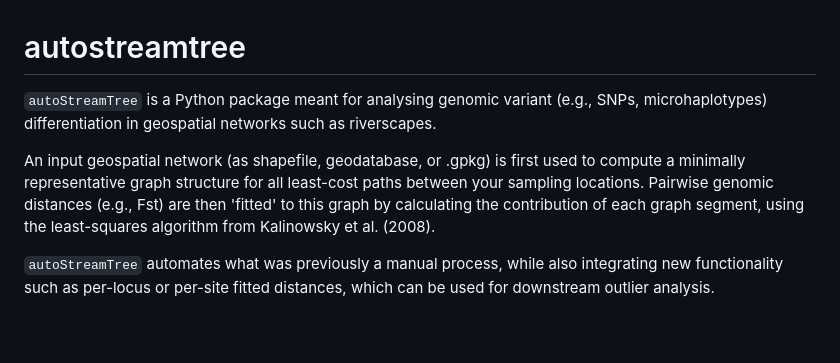
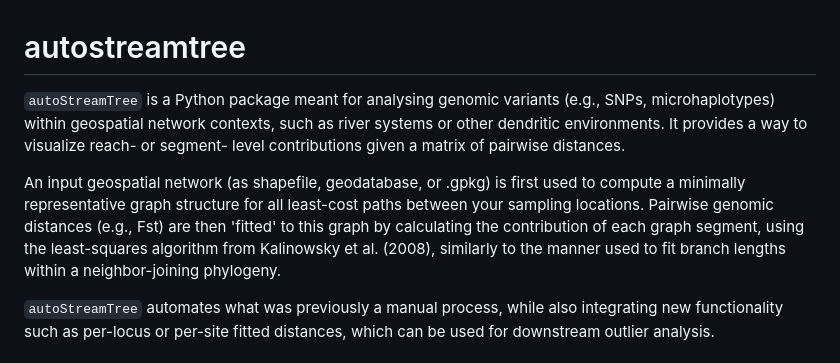
Before and after one commit to tkchafin/autostreamtree, a Markdown page: README.md, the part around the change. GitHub-like rendering; blank space fills up the shorter version.

```diff
--- a/README.md
+++ b/README.md
@@ -1,8 +1,8 @@
 # autostreamtree
 
-`autoStreamTree` is a Python package meant for analysing genomic variant (e.g., SNPs, microhaplotypes) differentiation in geospatial networks such as riverscapes.
+`autoStreamTree` is a Python package meant for analysing genomic variants (e.g., SNPs, microhaplotypes) within geospatial network contexts, such as river systems or other dendritic environments. It provides a way to visualize reach- or segment- level contributions given a matrix of pairwise distances.
 
-An input geospatial network (as shapefile, geodatabase, or .gpkg) is first used to compute a minimally representative graph structure for all least-cost paths between your sampling locations. Pairwise genomic distances (e.g., Fst) are then 'fitted' to this graph by calculating the contribution of each graph segment, using the least-squares algorithm from Kalinowsky et al. (2008).
+An input geospatial network (as shapefile, geodatabase, or .gpkg) is first used to compute a minimally representative graph structure for all least-cost paths between your sampling locations. Pairwise genomic distances (e.g., Fst) are then 'fitted' to this graph by calculating the contribution of each graph segment, using the least-squares algorithm from Kalinowsky et al. (2008), similarly to the manner used to fit branch lengths within a neighbor-joining phylogeny.
 
 `autoStreamTree` automates what was previously a manual process, while also integrating new functionality such as per-locus or per-site fitted distances, which can be used for downstream outlier analysis.
 
```
